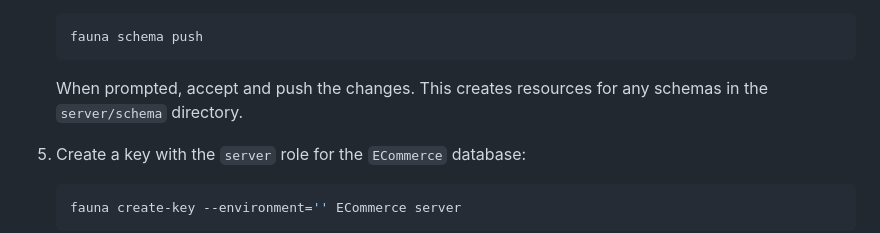
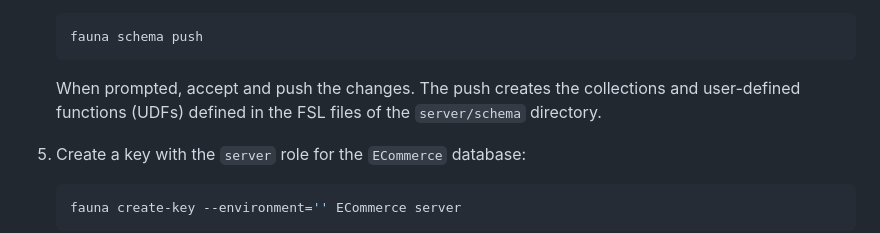
Before and after one commit to fauna/js-sample-app, a Markdown page: README.md, the part around the change. Drawn GitHub-style.

Commit message:
Clarify creation on push

````diff
--- a/README.md
+++ b/README.md
@@ -74,8 +74,9 @@ docs](https://docs.fauna.com/fauna/current/tools/shell/).
     fauna schema push
     ```
 
-    When prompted, accept and push the changes. This creates resources for any
-    schemas in the `server/schema` directory.
+    When prompted, accept and push the changes. The push creates the collections
+    and user-defined functions (UDFs) defined in the FSL files of the
+    `server/schema` directory.
 
 1. Create a key with the `server` role for the `ECommerce` database:
 
````
